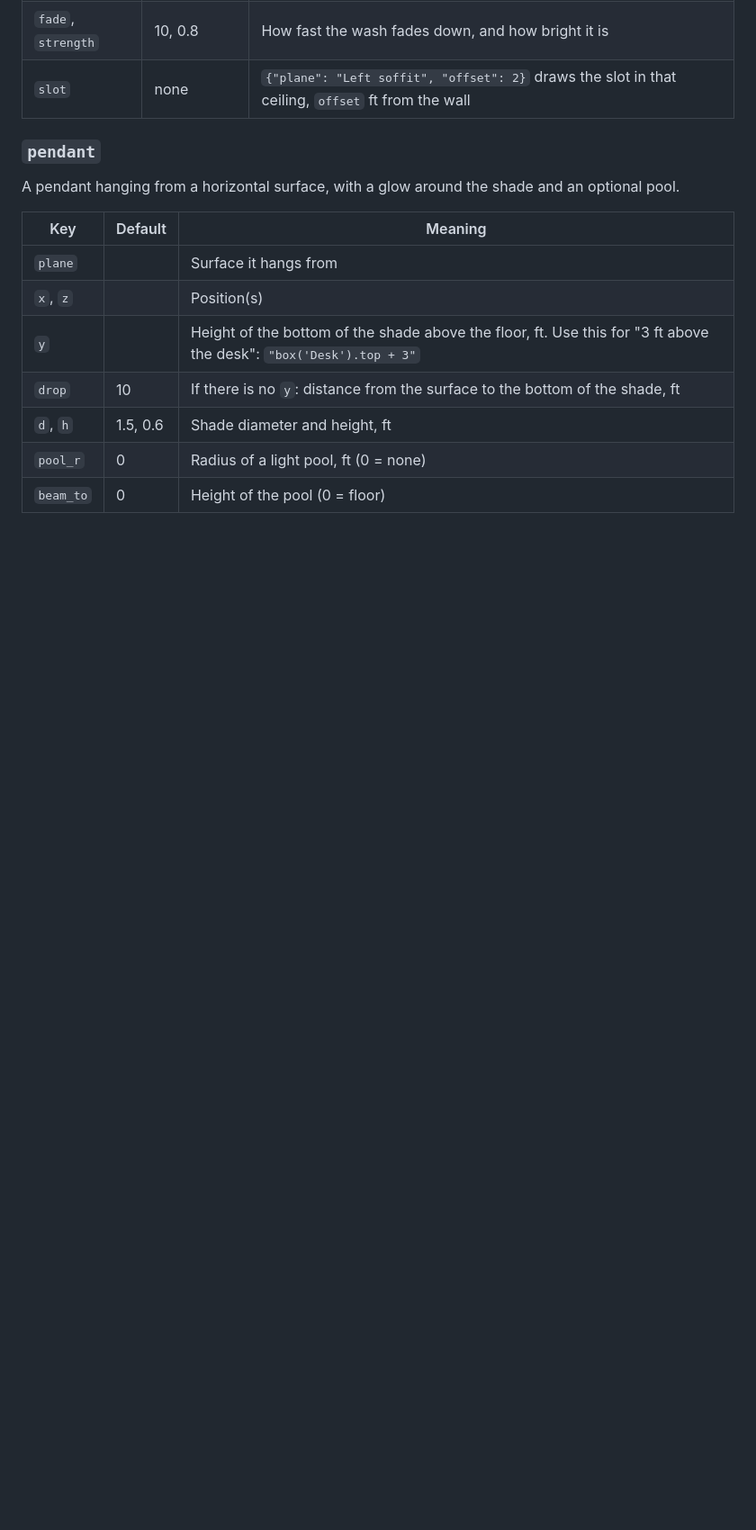
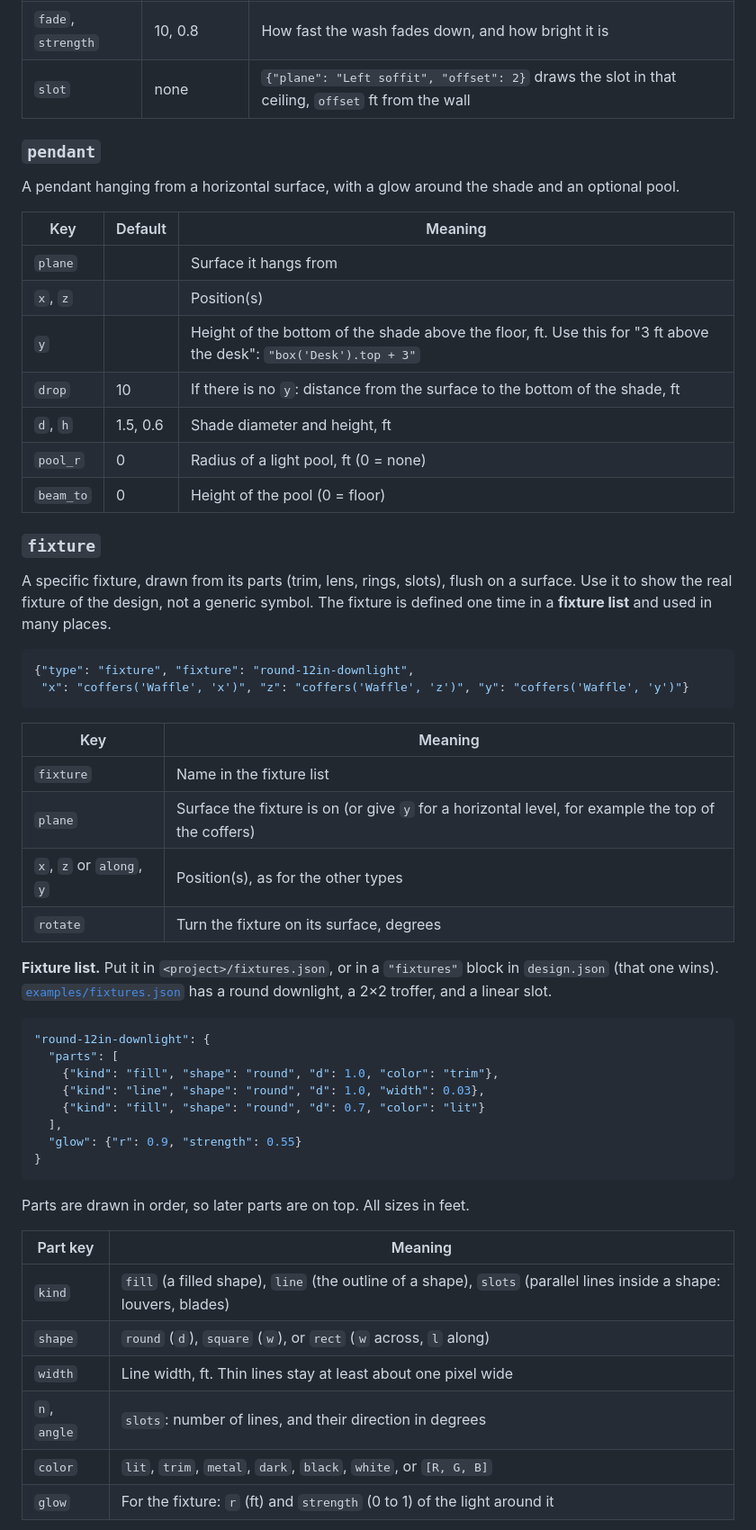
Before and after one commit to danomoseley/glowpoint, a Markdown page: README.md, the part around one of its changes. Shown at 90% size. Drawn GitHub-style; blank space fills up the shorter version.

````diff
--- a/README.md
+++ b/README.md
@@ -285,3 +285,42 @@ A pendant hanging from a horizontal surface, with a glow around the shade and an
 | `pool_r` | 0 | Radius of a light pool, ft (0 = none) |
 | `beam_to` | 0 | Height of the pool (0 = floor) |
 
+### `fixture`
+A specific fixture, drawn from its parts (trim, lens, rings, slots), flush on a surface. Use it to show the real fixture of the design, not a generic symbol. The fixture is defined one time in a **fixture list** and used in many places.
+
+```json
+{"type": "fixture", "fixture": "round-12in-downlight",
+ "x": "coffers('Waffle', 'x')", "z": "coffers('Waffle', 'z')", "y": "coffers('Waffle', 'y')"}
+```
+
+| Key | Meaning |
+|---|---|
+| `fixture` | Name in the fixture list |
+| `plane` | Surface the fixture is on (or give `y` for a horizontal level, for example the top of the coffers) |
+| `x`, `z` or `along`, `y` | Position(s), as for the other types |
+| `rotate` | Turn the fixture on its surface, degrees |
+
+**Fixture list.** Put it in `<project>/fixtures.json`, or in a `"fixtures"` block in `design.json` (that one wins). [`examples/fixtures.json`](examples/fixtures.json) has a round downlight, a 2×2 troffer, and a linear slot.
+
+```json
+"round-12in-downlight": {
+  "parts": [
+    {"kind": "fill", "shape": "round", "d": 1.0, "color": "trim"},
+    {"kind": "line", "shape": "round", "d": 1.0, "width": 0.03},
+    {"kind": "fill", "shape": "round", "d": 0.7, "color": "lit"}
+  ],
+  "glow": {"r": 0.9, "strength": 0.55}
+}
+```
+
+Parts are drawn in order, so later parts are on top. All sizes in feet.
+
+| Part key | Meaning |
+|---|---|
+| `kind` | `fill` (a filled shape), `line` (the outline of a shape), `slots` (parallel lines inside a shape: louvers, blades) |
+| `shape` | `round` (`d`), `square` (`w`), or `rect` (`w` across, `l` along) |
+| `width` | Line width, ft. Thin lines stay at least about one pixel wide |
+| `n`, `angle` | `slots`: number of lines, and their direction in degrees |
+| `color` | `lit`, `trim`, `metal`, `dark`, `black`, `white`, or `[R, G, B]` |
+| `glow` | For the fixture: `r` (ft) and `strength` (0 to 1) of the light around it |
+
````
Also changed, not shown: other parts of README.md (+6 -0 lines), AGENTS.md (+4 -0 lines), docs/coffer-fixtures.png (added), 4 other files.
